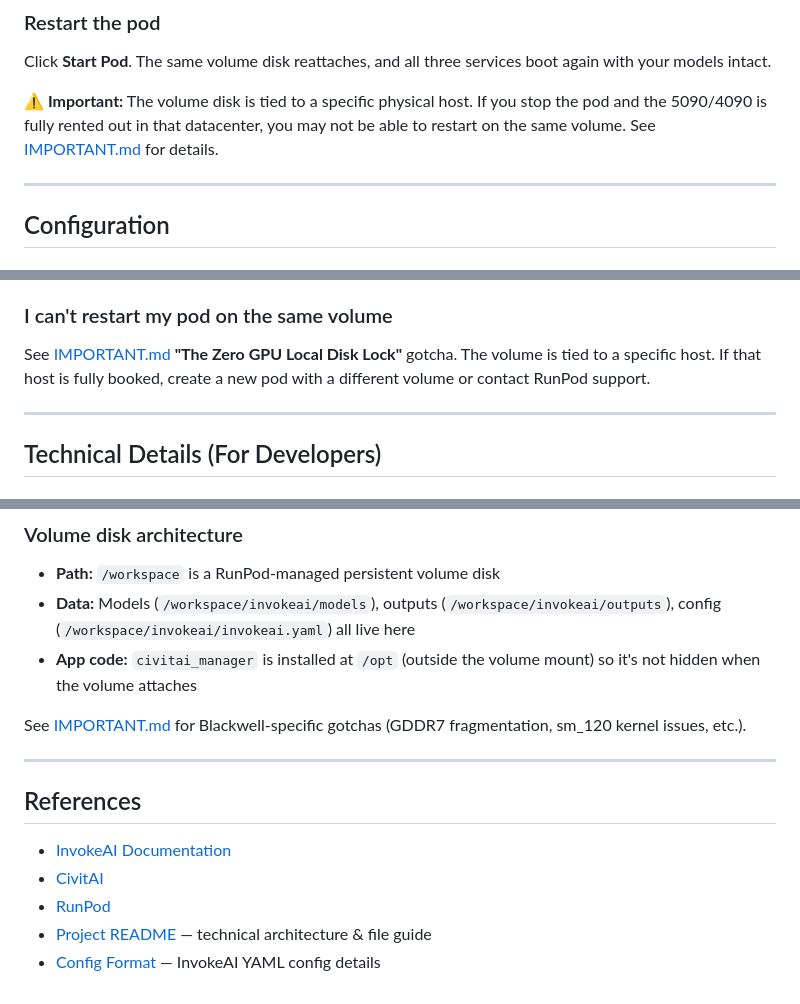
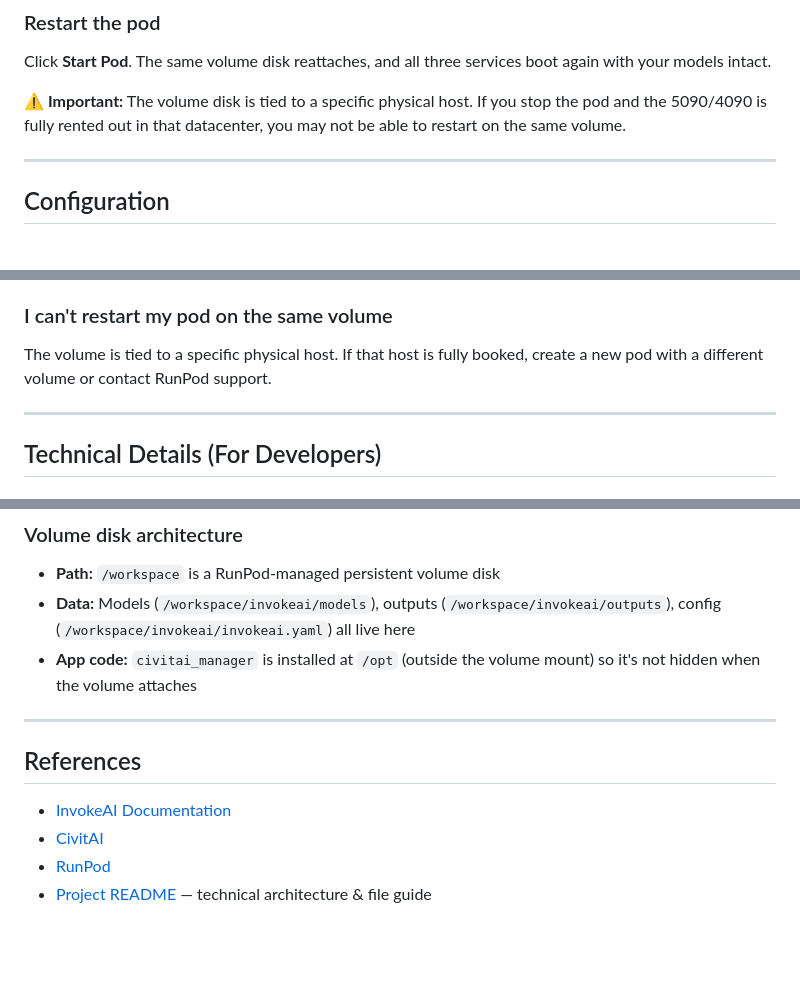
Before and after one commit to spitznasio/stability-matrix-runpod, a Markdown page: README.md, 3 parts joined by grey strips. GitHub-like rendering; blank space fills up the shorter version.

```diff
--- a/README.md
+++ b/README.md
@@ -144,7 +144,7 @@ Click **Stop Pod** in RunPod. Models, images, and all configuration persist on t
 
 Click **Start Pod**. The same volume disk reattaches, and all three services boot again with your models intact.
 
-**⚠️ Important:** The volume disk is tied to a specific physical host. If you stop the pod and the 5090/4090 is fully rented out in that datacenter, you may not be able to restart on the same volume. See [IMPORTANT.md](IMPORTANT.md) for details.
+**⚠️ Important:** The volume disk is tied to a specific physical host. If you stop the pod and the 5090/4090 is fully rented out in that datacenter, you may not be able to restart on the same volume.
 
 ---
 
@@ -188,7 +188,7 @@ Models are stored on the volume disk at `/workspace/invokeai/models`, so they sh
 
 ### I can't restart my pod on the same volume
 
-See [IMPORTANT.md](IMPORTANT.md) **"The Zero GPU Local Disk Lock"** gotcha. The volume is tied to a specific host. If that host is fully booked, create a new pod with a different volume or contact RunPod support.
+The volume is tied to a specific physical host. If that host is fully booked, create a new pod with a different volume or contact RunPod support.
 
 ---
 
@@ -228,8 +228,6 @@ After a build completes, update your RunPod template:
 - **Data:** Models (`/workspace/invokeai/models`), outputs (`/workspace/invokeai/outputs`), config (`/workspace/invokeai/invokeai.yaml`) all live here
 - **App code:** `civitai_manager` is installed at `/opt` (outside the volume mount) so it's not hidden when the volume attaches
 
-See [IMPORTANT.md](IMPORTANT.md) for Blackwell-specific gotchas (GDDR7 fragmentation, sm_120 kernel issues, etc.).
-
 ---
 
 ## References
@@ -238,4 +236,3 @@ See [IMPORTANT.md](IMPORTANT.md) for Blackwell-specific gotchas (GDDR7 fragmenta
 - [CivitAI](https://civitai.com)
 - [RunPod](https://www.runpod.io)
 - [Project README](CLAUDE.md) — technical architecture & file guide
-- [Config Format](CONFIG-FORMAT.md) — InvokeAI YAML config details
```
Also changed, not shown: CLAUDE.md (+26 -10 lines).
